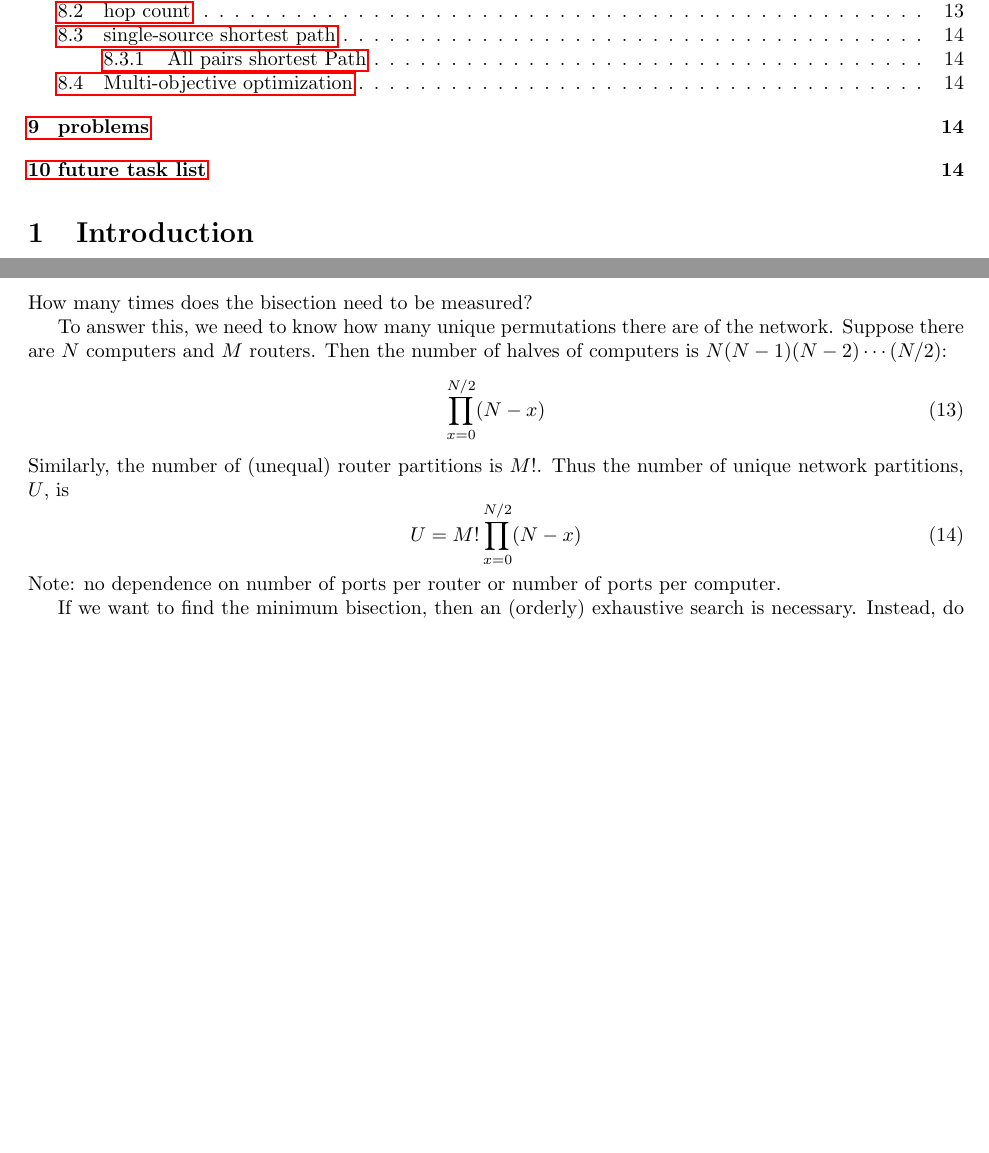
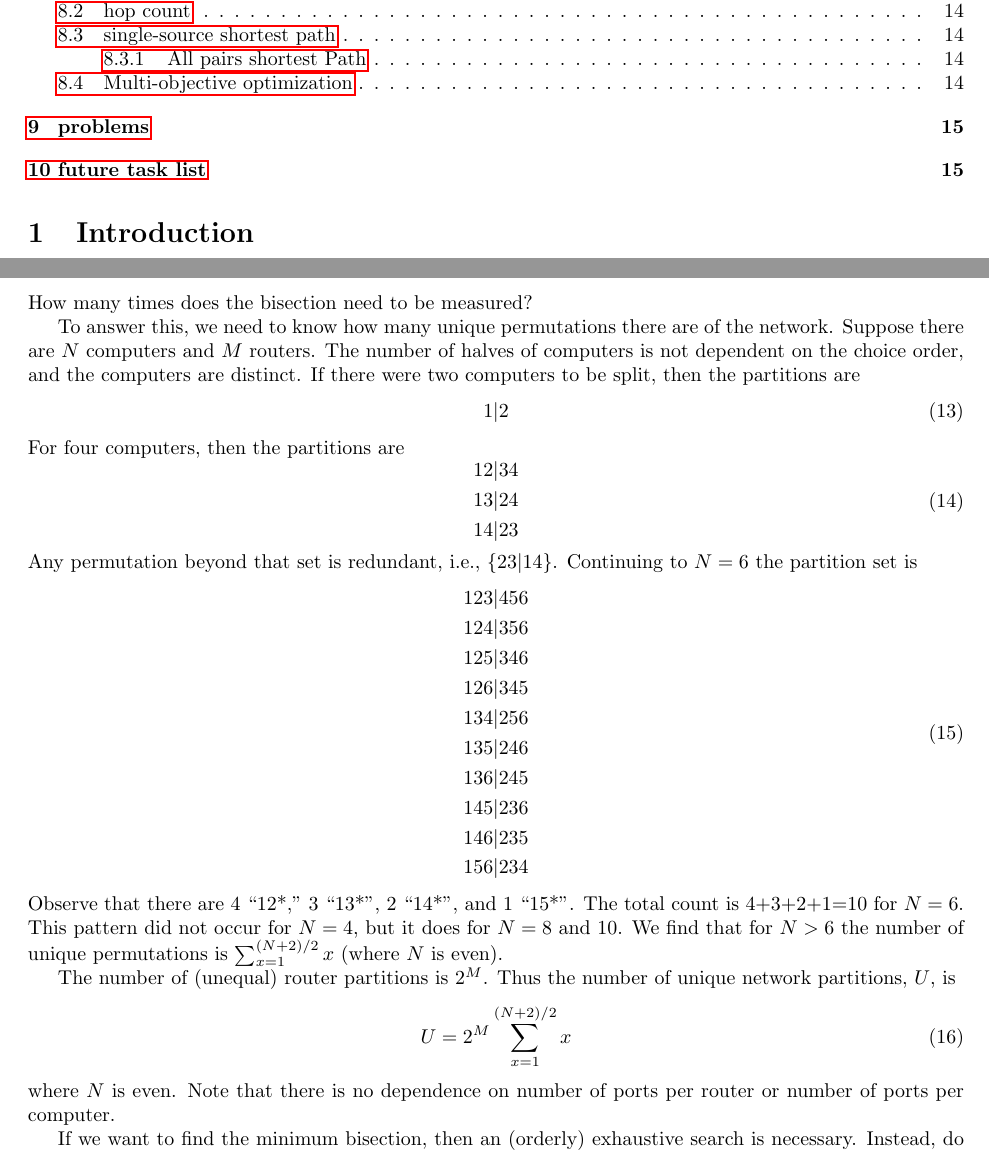
Before and after one commit to bhpayne/optimal-network-search, a LaTeX document (doc/background.tex): two parts of pages 1 and 13 of 14 before the commit and two parts of pages 1 and 13 of 15 after it, joined at a grey line, cut so that both start at the same text, the shorter picture padded with empty space. Compiled offline with pdfLaTeX.

Commit message:
updated count of number of permutations

```diff
--- a/doc/background.tex
+++ b/doc/background.tex
@@ -642,15 +642,41 @@ Does recording the paths between compute nodes help?
 \subsubsection{number of bisections}
 How many times does the bisection need to be measured?
 
-To answer this, we need to know how many unique permutations there are of the network. Suppose there are $N$ computers and $M$ routers. Then the number of halves of computers is $N(N-1)(N-2)\cdots(N/2)$:
+To answer this, we need to know how many unique permutations there are of the network. Suppose there are $N$ computers and $M$ routers. The number of halves of computers is not dependent on the choice order, and the computers are distinct. If there were two computers to be split, then the partitions are
+% if order matters, then $N(N-1)(N-2)\cdots(N/2) = \prod_{x=0}^{N/2}(N-x)$:
 \begin{equation}
- \prod_{x=0}^{N/2}(N-x)
+{1|2}
 \end{equation}
-Similarly, the number of (unequal) router partitions is $M!$. Thus the number of unique network partitions, $U$, is
+For four computers, then the partitions are
 \begin{equation}
- U = M! \prod_{x=0}^{N/2}(N-x)
+\begin{gathered}
+{12|34}\\
+{13|24}\\
+{14|23}
+\end{gathered}
 \end{equation}
-Note: no dependence on number of ports per router or number of ports per computer.
+Any permutation beyond that set is redundant, i.e., $\{23|14\}$. Continuing to $N=6$ the partition set is
+\begin{equation}
+\begin{gathered}
+{123|456}\\
+{124|356}\\
+{125|346}\\
+{126|345}\\
+{134|256}\\
+{135|246}\\
+{136|245}\\
+{145|236}\\
+{146|235}\\
+{156|234}
+\end{gathered}
+\end{equation}
+Observe that there are 4 ``12*,'' 3 ``13*'', 2 ``14*'', and 1 ``15*''. The total count is 4+3+2+1=10 for $N=6$. This pattern did not occur for $N=4$, but it does for $N=8$ and 10. We find that for $N>6$ the number of unique permutations is $\sum_{x=1}^{(N+2)/2}x$ (where $N$ is even).
+
+The number of (unequal) router partitions is $2^M$. Thus the number of unique network partitions, $U$, is
+\begin{equation}
+ U = 2^M \sum_{x=1}^{(N+2)/2}x
+\end{equation}
+where $N$ is even. Note that there is no dependence on number of ports per router or number of ports per computer.
 
 If we want to find the minimum bisection, then an (orderly) exhaustive search is necessary. Instead, do a random search (random swaps of edges) and have some confidence of having found the minimum.
 
```
Also changed, not shown: doc/background.pdf.
